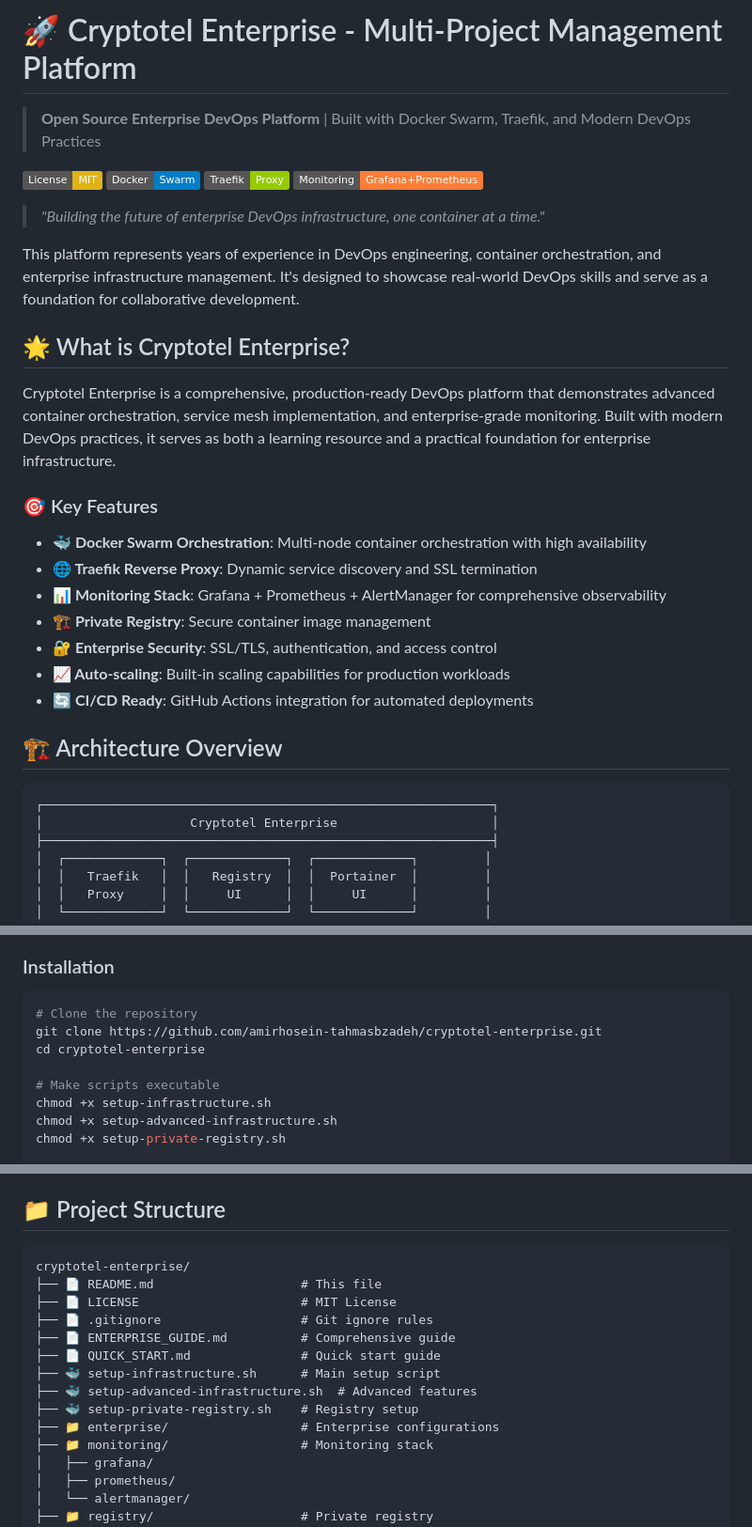
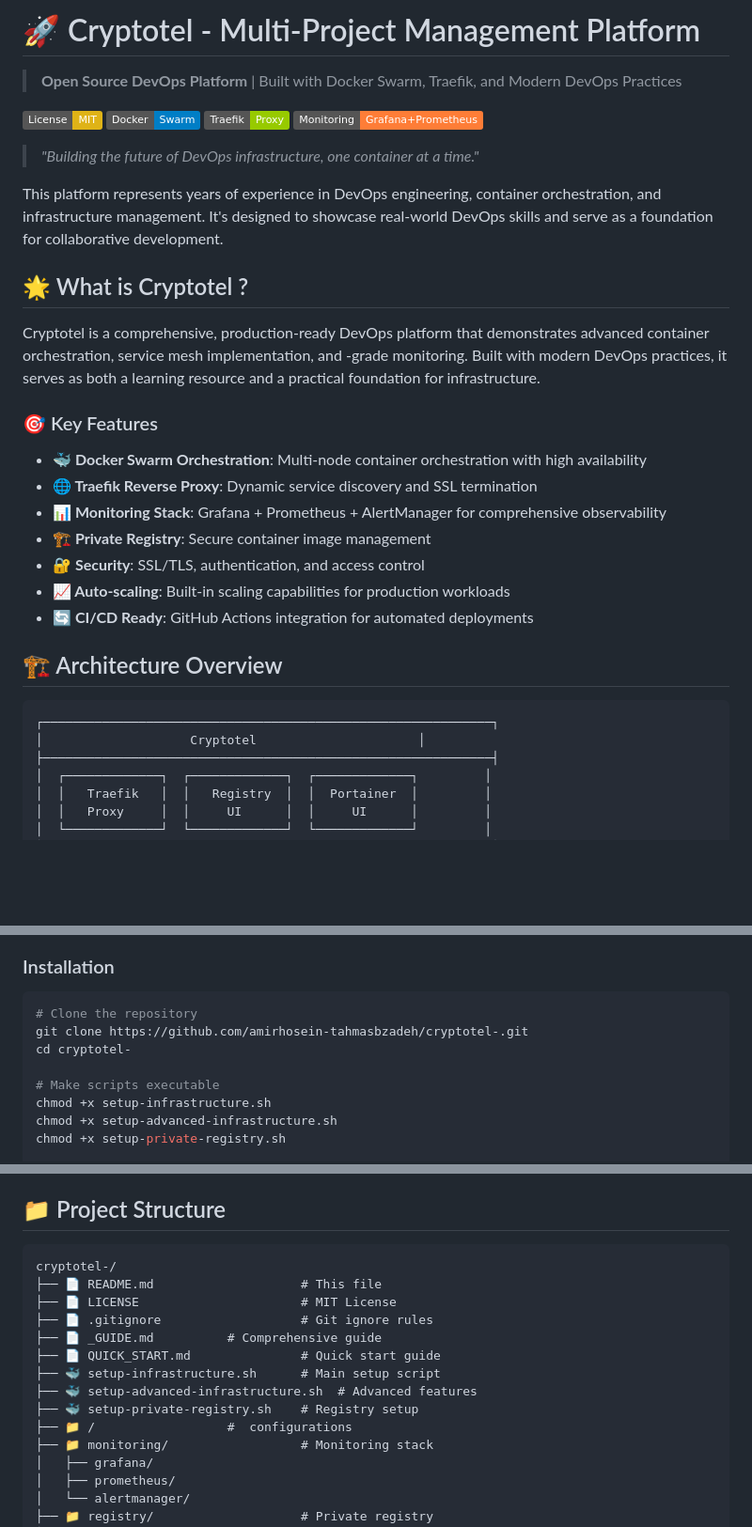
Before and after one commit to amirhoseintahmasb/cryptotel-enterprise, a Markdown page: README.md, 3 parts joined by grey strips. Shown at 94% size. GitHub-like rendering; badges without logos; blank space fills up the shorter version.

````diff
--- a/README.md
+++ b/README.md
@@ -1,19 +1,19 @@
-# 🚀 Cryptotel Enterprise - Multi-Project Management Platform
+# 🚀 Cryptotel - Multi-Project Management Platform
 
-> **Open Source Enterprise DevOps Platform** | Built with Docker Swarm, Traefik, and Modern DevOps Practices
+> **Open Source DevOps Platform** | Built with Docker Swarm, Traefik, and Modern DevOps Practices
 
 [![License: MIT](https://img.shields.io/badge/License-MIT-yellow.svg)](https://opensource.org/licenses/MIT)
 [![Docker](https://img.shields.io/badge/Docker-Swarm-blue.svg)](https://docs.docker.com/engine/swarm/)
 [![Traefik](https://img.shields.io/badge/Traefik-Proxy-green.svg)](https://traefik.io/)
 [![Monitoring](https://img.shields.io/badge/Monitoring-Grafana%2BPrometheus-orange.svg)](https://grafana.com/)
 
-> *"Building the future of enterprise DevOps infrastructure, one container at a time."*
+> *"Building the future of  DevOps infrastructure, one container at a time."*
 
-This platform represents years of experience in DevOps engineering, container orchestration, and enterprise infrastructure management. It's designed to showcase real-world DevOps skills and serve as a foundation for collaborative development.
+This platform represents years of experience in DevOps engineering, container orchestration, and  infrastructure management. It's designed to showcase real-world DevOps skills and serve as a foundation for collaborative development.
 
-## 🌟 What is Cryptotel Enterprise?
+## 🌟 What is Cryptotel ?
 
-Cryptotel Enterprise is a comprehensive, production-ready DevOps platform that demonstrates advanced container orchestration, service mesh implementation, and enterprise-grade monitoring. Built with modern DevOps practices, it serves as both a learning resource and a practical foundation for enterprise infrastructure.
+Cryptotel  is a comprehensive, production-ready DevOps platform that demonstrates advanced container orchestration, service mesh implementation, and -grade monitoring. Built with modern DevOps practices, it serves as both a learning resource and a practical foundation for  infrastructure.
 
 ### 🎯 Key Features
 
@@ -21,7 +21,7 @@ Cryptotel Enterprise is a comprehensive, production-ready DevOps platform that d
 - **🌐 Traefik Reverse Proxy**: Dynamic service discovery and SSL termination
 - **📊 Monitoring Stack**: Grafana + Prometheus + AlertManager for comprehensive observability
 - **🏗️ Private Registry**: Secure container image management
-- **🔐 Enterprise Security**: SSL/TLS, authentication, and access control
+- **🔐  Security**: SSL/TLS, authentication, and access control
 - **📈 Auto-scaling**: Built-in scaling capabilities for production workloads
 - **🔄 CI/CD Ready**: GitHub Actions integration for automated deployments
 
@@ -29,7 +29,7 @@ Cryptotel Enterprise is a comprehensive, production-ready DevOps platform that d
 
 ```
 ┌─────────────────────────────────────────────────────────────┐
-│                    Cryptotel Enterprise                     │
+│                    Cryptotel                      │
 ├─────────────────────────────────────────────────────────────┤
 │  ┌─────────────┐  ┌─────────────┐  ┌─────────────┐         │
 │  │   Traefik   │  │   Registry  │  │  Portainer  │         │
@@ -63,8 +63,8 @@ Cryptotel Enterprise is a comprehensive, production-ready DevOps platform that d
 
 ```bash
 # Clone the repository
-git clone https://github.com/amirhosein-tahmasbzadeh/cryptotel-enterprise.git
-cd cryptotel-enterprise
+git clone https://github.com/amirhosein-tahmasbzadeh/cryptotel-.git
+cd cryptotel-
 
 # Make scripts executable
 chmod +x setup-infrastructure.sh
@@ -87,16 +87,16 @@ After installation, access your services at:
 ## 📁 Project Structure
 
 ```
-cryptotel-enterprise/
+cryptotel-/
 ├── 📄 README.md                    # This file
 ├── 📄 LICENSE                      # MIT License
 ├── 📄 .gitignore                   # Git ignore rules
-├── 📄 ENTERPRISE_GUIDE.md          # Comprehensive guide
+├── 📄 _GUIDE.md          # Comprehensive guide
 ├── 📄 QUICK_START.md               # Quick start guide
 ├── 🐳 setup-infrastructure.sh      # Main setup script
 ├── 🐳 setup-advanced-infrastructure.sh  # Advanced features
 ├── 🐳 setup-private-registry.sh    # Registry setup
-├── 📁 enterprise/                  # Enterprise configurations
+├── 📁 /                  #  configurations
 ├── 📁 monitoring/                  # Monitoring stack
 │   ├── grafana/
 │   ├── prometheus/
````
Also changed, not shown: other parts of README.md (+3 -3 lines).
